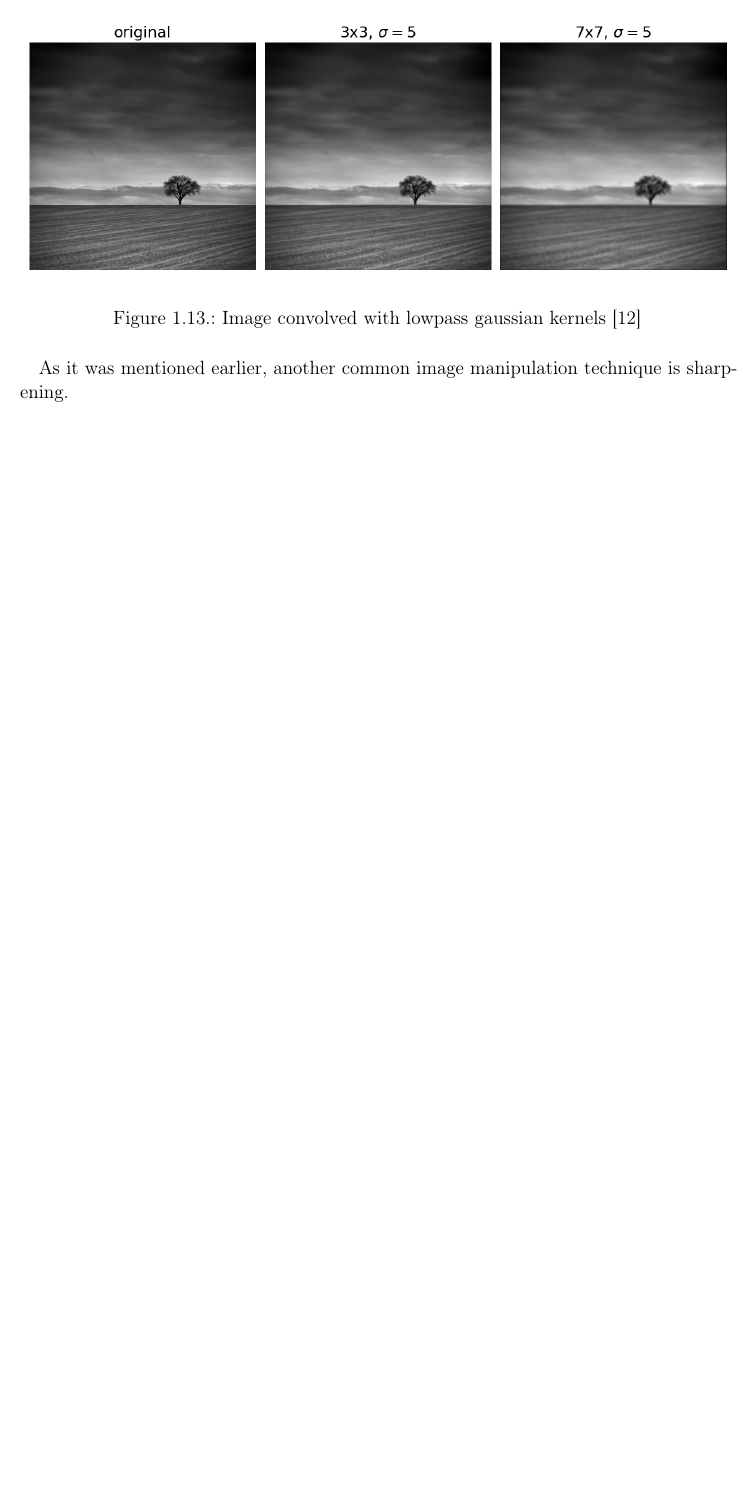
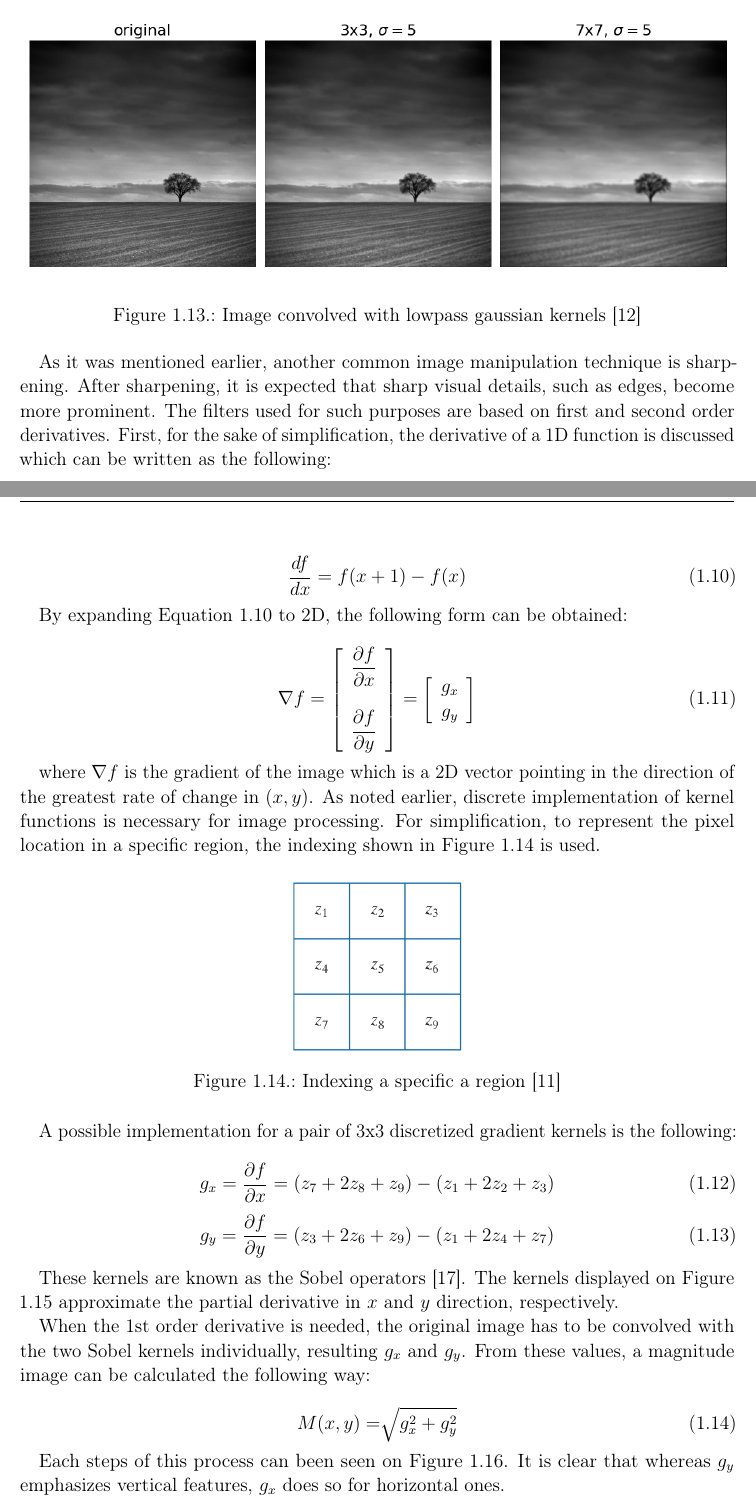
Before and after one commit to szb4i/thesis, a LaTeX thesis (main.tex, which reads chapters/01_introduction.tex): part of page 14 of 21 before the commit and two parts of pages 14 and 15 of 23 after it, the two joined at a grey line, cut so that both start at the same text, the shorter picture padded with empty space. Compiled offline with pdfLaTeX.

Commit message:
1st order derivative

```diff
--- a/chapters/01_introduction.tex
+++ b/chapters/01_introduction.tex
@@ -208,4 +208,62 @@ Figure \ref{fig:/lowpass-gaussian-example} shows the effects of convolving an im
   \label{fig:/lowpass-gaussian-example}
 \end{figure}
 
-As it was mentioned earlier, another common image manipulation technique is sharpening.
+As it was mentioned earlier, another common image manipulation technique is sharpening. After sharpening, it is expected that sharp visual details, such as edges, become more prominent. The filters used for such purposes are based on first and second order derivatives. First,  for the sake of simplification, the derivative of a 1D function is discussed which can be written as the following:
+
+\begin{equation}
+	\frac{df}{dx} = f(x+1) -f(x)
+	\label{eq:1st-derivative-1d}
+\end{equation}
+
+By expanding Equation \ref{eq:1st-derivative-1d} to 2D, the following form can be obtained:
+
+\begin{equation}
+	\nabla f =\left[\begin{array}{c}
+	\dfrac{\partial f}{\partial x}\\
+	\\
+	\dfrac{\partial f}{\partial y} \\
+	\end{array}\right]=\left[\begin{array}{c}
+	g_x\\
+	g_y \\
+	\end{array}\right]
+	\label{eq:1st-derivative-2d}
+\end{equation}
+
+where $\nabla f$ is the gradient of the image which is a 2D vector pointing in the direction of the greatest rate of change in $(x, y)$. As noted earlier, discrete implementation of kernel functions is necessary for image processing. For simplification, to represent the pixel location in a specific region, the indexing shown in Figure \ref{fig:kernel-indexing} is used.
+
+\iffalse
+\begin{table}[h!]
+\centering
+\begin{tabular}{ | c | c | c | }
+  \hline
+  $z_1$ & $z_2$ & $z_3$\\
+  \hline
+  $z_4$ & $z_5$ & $z_6$ \\
+  \hline
+  $z_7$ & $z_8$ & $z_9$ \\
+  \hline
+\end{tabular}
+\caption{Indexing a specific a region}
+\label{table:kernel-indexing}
+\end{table}
+\fi
+
+\begin{figure}[htpb]
+  \centering
+  \includegraphics[width=0.25\textwidth]{figures/intro/kernel-indexing.png}
+  \caption{Indexing a specific a region \cite{gonzalez2018digital}}
+  \label{fig:kernel-indexing}
+\end{figure}
+
+A possible implementation for a pair of 3x3 discretized gradient kernels is the following:
+
+\begin{equation}
+	g_x = \dfrac{\partial f}{\partial x}=(z_7+2z_8+z_9)-(z_1+2z_2+z_3)
+	\label{eq:1st-derivative-2d-x}
+\end{equation}
+\begin{equation}
+	g_y = \dfrac{\partial f}{\partial y}=(z_3+2z_6+z_9)-(z_1+2z_4+z_7)
+	\label{eq:1st-derivative-2d-y}
+\end{equation}
+
+These kernels are known as the Sobel operators \cite{kanopoulos1988design}. The kernels displayed on Figure \ref{fig:sobel-kernels} approximate the partial derivative in $x$ and $y$ direction, respectively.
@@ -211,0 +275,11 @@ As it was mentioned earlier, another common image manipulation technique is shar
+  \label{fig:sobel-kernels}
+\end{figure}
+
+When the 1st order derivative is needed, the original image has to be convolved with the two Sobel kernels individually, resulting $g_x$ and $g_y$. From these values, a magnitude image can be calculated the following way:
+
+\begin{equation}
+	M(x,y)=\sqrt[]{g_x^{2}+g_y^{2}}
+	\label{eq:sobel-magnitued}
+\end{equation}
+
+Each steps of this process can been seen on Figure \ref{fig:sobel-tree}. It is clear that whereas $g_y$ emphasizes vertical features, $g_x$ does so for horizontal ones.
```
Also changed, not shown: bibliography.bib (+11 -0 lines), figures/intro/kernel-indexing.png (added), figures/intro/sobel-kernels.png (added), figures/intro/sobel-tree.png (added), chapters/01_introduction.tex (14 more changed lines).
